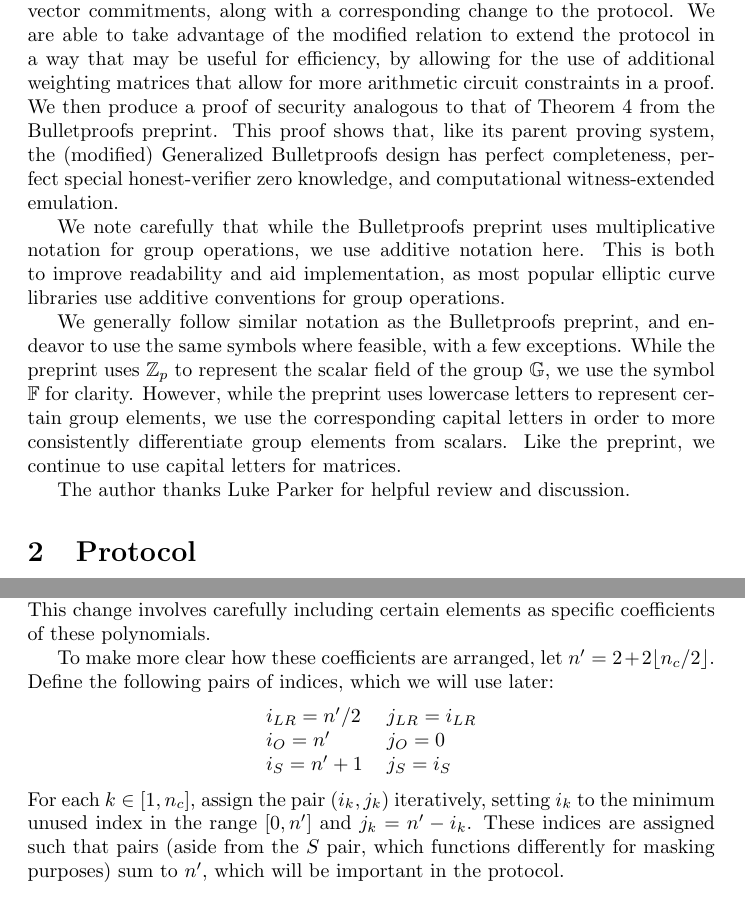
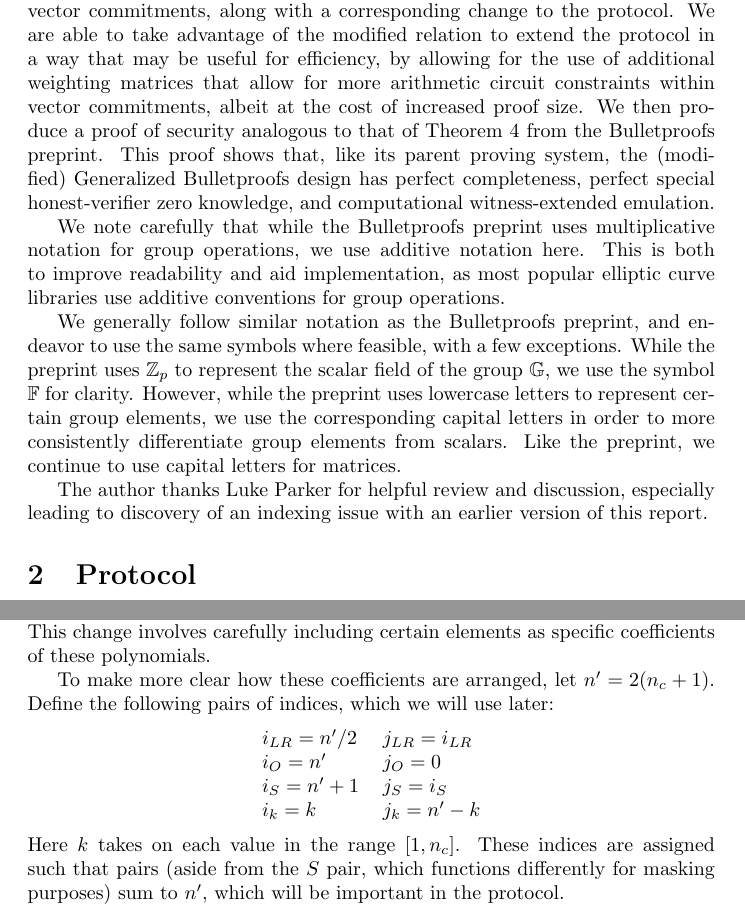
Before and after one commit to cypherstack/generalized-bulletproofs, a LaTeX document (main.tex): two parts of pages 2 and 3 of 11, joined at a grey line, cut so that both start at the same text. Compiled offline with pdfLaTeX.

Commit message:
Indexing and typo fix (#3)
Fixes an indexing issue identified by Luke Parker. Fixes a typo.

```diff
--- a/main.tex
+++ b/main.tex
@@ -47,7 +47,7 @@ However, to our knowledge, it has never been fully documented or proven secure.
 In this report, we fully describe the Generalized Bulletproofs design as a standalone protocol for ease of analysis and implementation.
 We identify an issue whereby the existing description and implementation do not admit a proof of computational witness-extended emulation.
 To solve this, we provide a modified proving relation that extends the generators used for the added Pedersen vector commitments, along with a corresponding change to the protocol.
-We are able to take advantage of the modified relation to extend the protocol in a way that may be useful for efficiency, by allowing for the use of additional weighting matrices that allow for more arithmetic circuit constraints in a proof.
+We are able to take advantage of the modified relation to extend the protocol in a way that may be useful for efficiency, by allowing for the use of additional weighting matrices that allow for more arithmetic circuit constraints within vector commitments, albeit at the cost of increased proof size.
 We then produce a proof of security analogous to that of Theorem 4 from the Bulletproofs preprint.
 This proof shows that, like its parent proving system, the (modified) Generalized Bulletproofs design has perfect completeness, perfect special honest-verifier zero knowledge, and computational witness-extended emulation.
 
@@ -59,7 +59,7 @@ While the preprint uses $\mathbb{Z}_p$ to represent the scalar field of the grou
 However, while the preprint uses lowercase letters to represent certain group elements, we use the corresponding capital letters in order to more consistently differentiate group elements from scalars.
 Like the preprint, we continue to use capital letters for matrices.
 
-The author thanks Luke Parker for helpful review and discussion.
+The author thanks Luke Parker for helpful review and discussion, especially leading to discovery of an indexing issue with an earlier version of this report.
 
 
 \section{Protocol}
@@ -93,16 +93,17 @@ In practice, we require $n_c > 0$ as indicated to ensure the modification is non
 A key component to the modification to the original Bulletproofs proving system is in the construction of vector polynomials $\vec{l}(X)$ and $\vec{r}(X)$ to accommodate the added Pedersen vector commitments and associated weighting matrices.
 This change involves carefully including certain elements as specific coefficients of these polynomials.
 
-To make more clear how these coefficients are arranged, let $n' = 2 + 2 \lfloor n_c / 2 \rfloor$.
+To make more clear how these coefficients are arranged, let $n' = 2(n_c + 1)$.
 Define the following pairs of indices, which we will use later:
 \begin{center}
 	\begin{tabular}{ll}
 		$i_{LR} = n'/2$ & $j_{LR} = i_{LR}$ \\
 		$i_O = n'$ & $j_O = 0$ \\
-		$i_S = n' + 1$ & $j_S = i_S$
+		$i_S = n' + 1$ & $j_S = i_S$ \\
+		$i_k = k$ & $j_k = n' - k$
 	\end{tabular}
 \end{center}
-For each $k \in [1, n_c]$, assign the pair $(i_k, j_k)$ iteratively, setting $i_k$ to the minimum unused index in the range $[0, n']$ and $j_k = n' - i_k$.
+Here $k$ takes on each value in the range $[1, n_c]$.
 These indices are assigned such that pairs (aside from the $S$ pair, which functions differently for masking purposes) sum to $n'$, which will be important in the protocol.
 
 Overall, the protocol closely mirrors Protocol 3 in the Bulletproofs preprint.
```
Also changed, not shown: main.tex (2 more changed lines).
